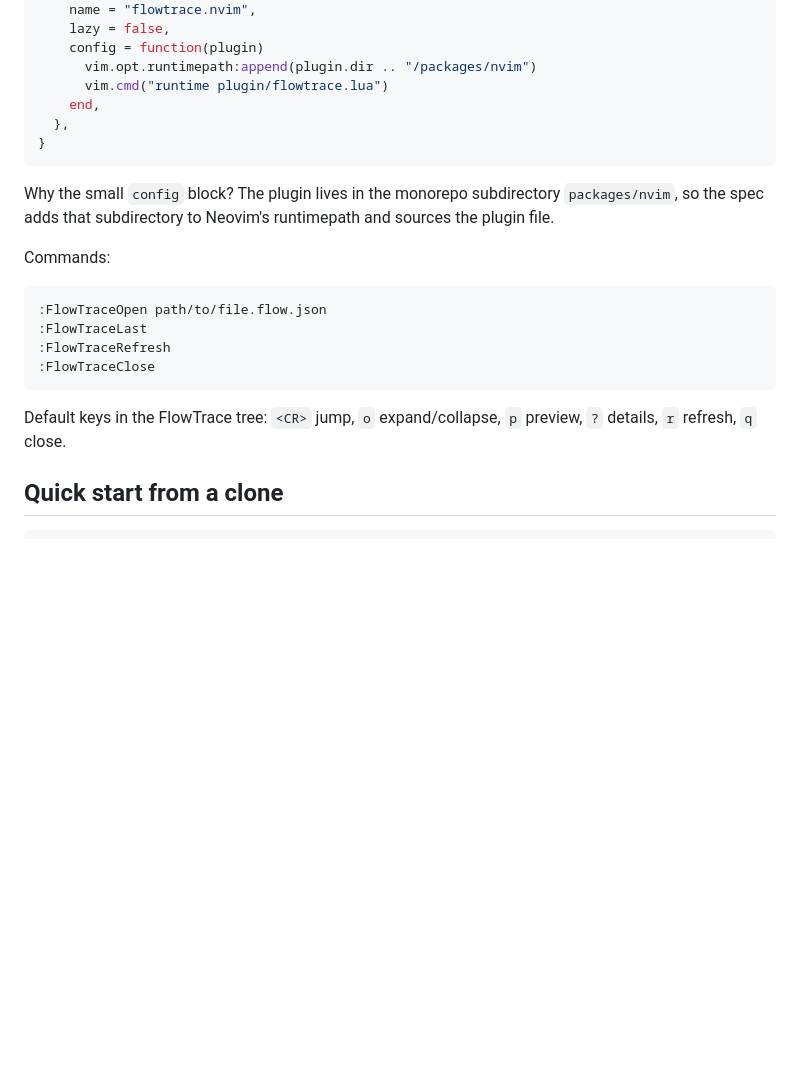
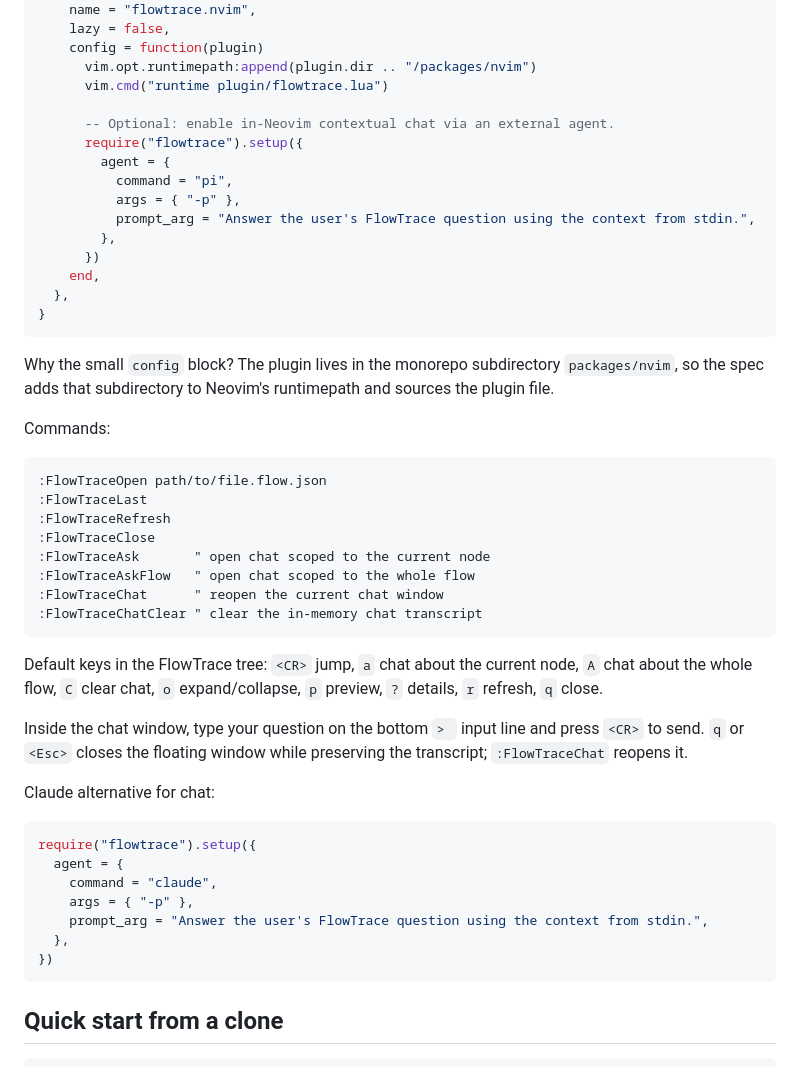
Before and after one commit to ebrakke/flowtrace, a Markdown page: README.md, the part around the change printed below. GitHub-like rendering; blank space fills up the shorter version.

````diff
--- a/README.md
+++ b/README.md
@@ -71,6 +75,15 @@ return {
     config = function(plugin)
       vim.opt.runtimepath:append(plugin.dir .. "/packages/nvim")
       vim.cmd("runtime plugin/flowtrace.lua")
+
+      -- Optional: enable in-Neovim contextual chat via an external agent.
+      require("flowtrace").setup({
+        agent = {
+          command = "pi",
+          args = { "-p" },
+          prompt_arg = "Answer the user's FlowTrace question using the context from stdin.",
+        },
+      })
     end,
   },
 }
@@ -85,9 +98,27 @@ Commands:
 :FlowTraceLast
 :FlowTraceRefresh
 :FlowTraceClose
+:FlowTraceAsk       " open chat scoped to the current node
+:FlowTraceAskFlow   " open chat scoped to the whole flow
+:FlowTraceChat      " reopen the current chat window
+:FlowTraceChatClear " clear the in-memory chat transcript
 ```
 
-Default keys in the FlowTrace tree: `<CR>` jump, `o` expand/collapse, `p` preview, `?` details, `r` refresh, `q` close.
+Default keys in the FlowTrace tree: `<CR>` jump, `a` chat about the current node, `A` chat about the whole flow, `C` clear chat, `o` expand/collapse, `p` preview, `?` details, `r` refresh, `q` close.
+
+Inside the chat window, type your question on the bottom `> ` input line and press `<CR>` to send. `q` or `<Esc>` closes the floating window while preserving the transcript; `:FlowTraceChat` reopens it.
+
+Claude alternative for chat:
+
+```lua
+require("flowtrace").setup({
+  agent = {
+    command = "claude",
+    args = { "-p" },
+    prompt_arg = "Answer the user's FlowTrace question using the context from stdin.",
+  },
+})
+```
 
 ## Quick start from a clone
 
````
Also changed, not shown: other parts of README.md (+4 -0 lines), docs/agent-chat-plan.md (added, +531 -0 lines), docs/installation.md (+17 -0 lines), docs/assets/flowtrace-chat.png (added), 5 other files.
